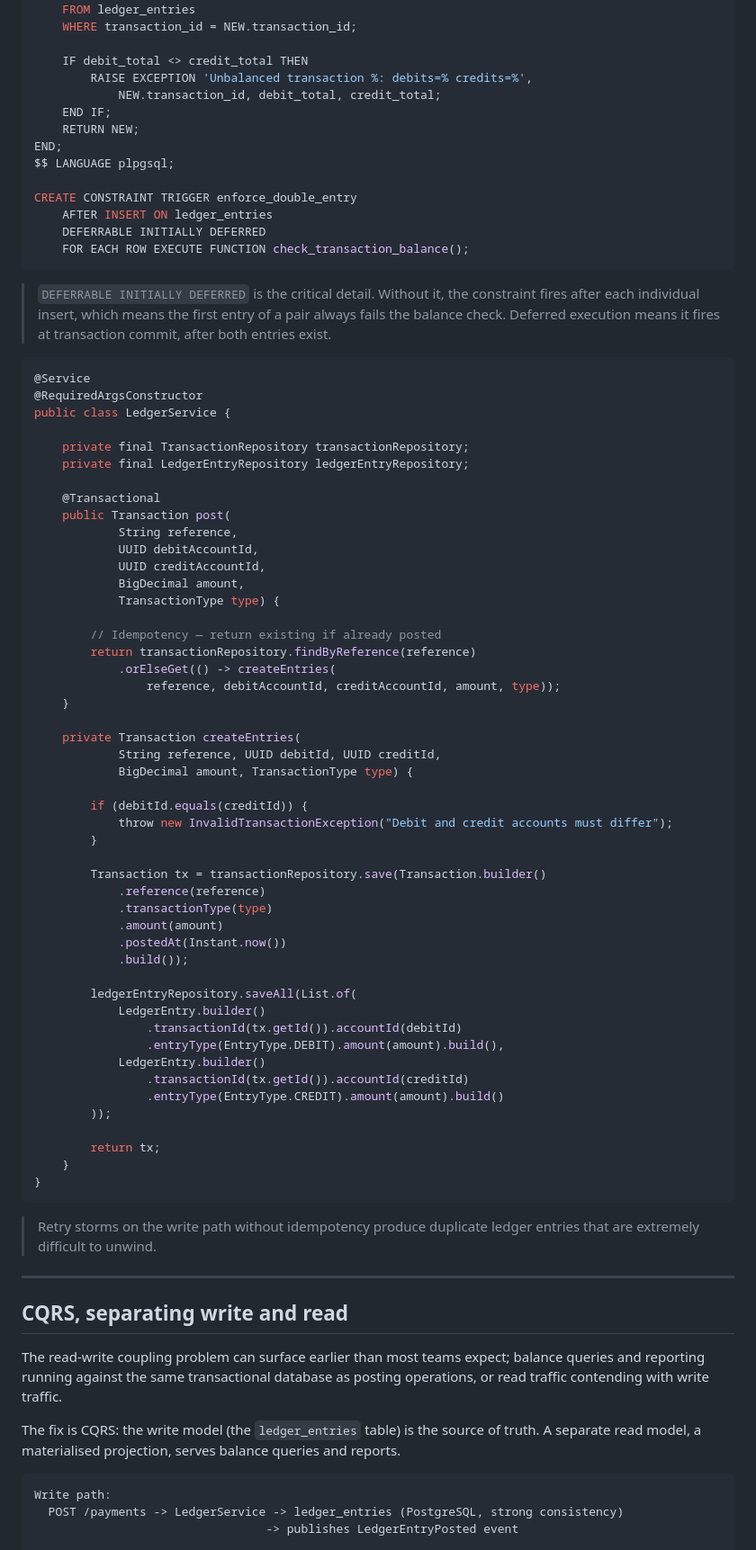
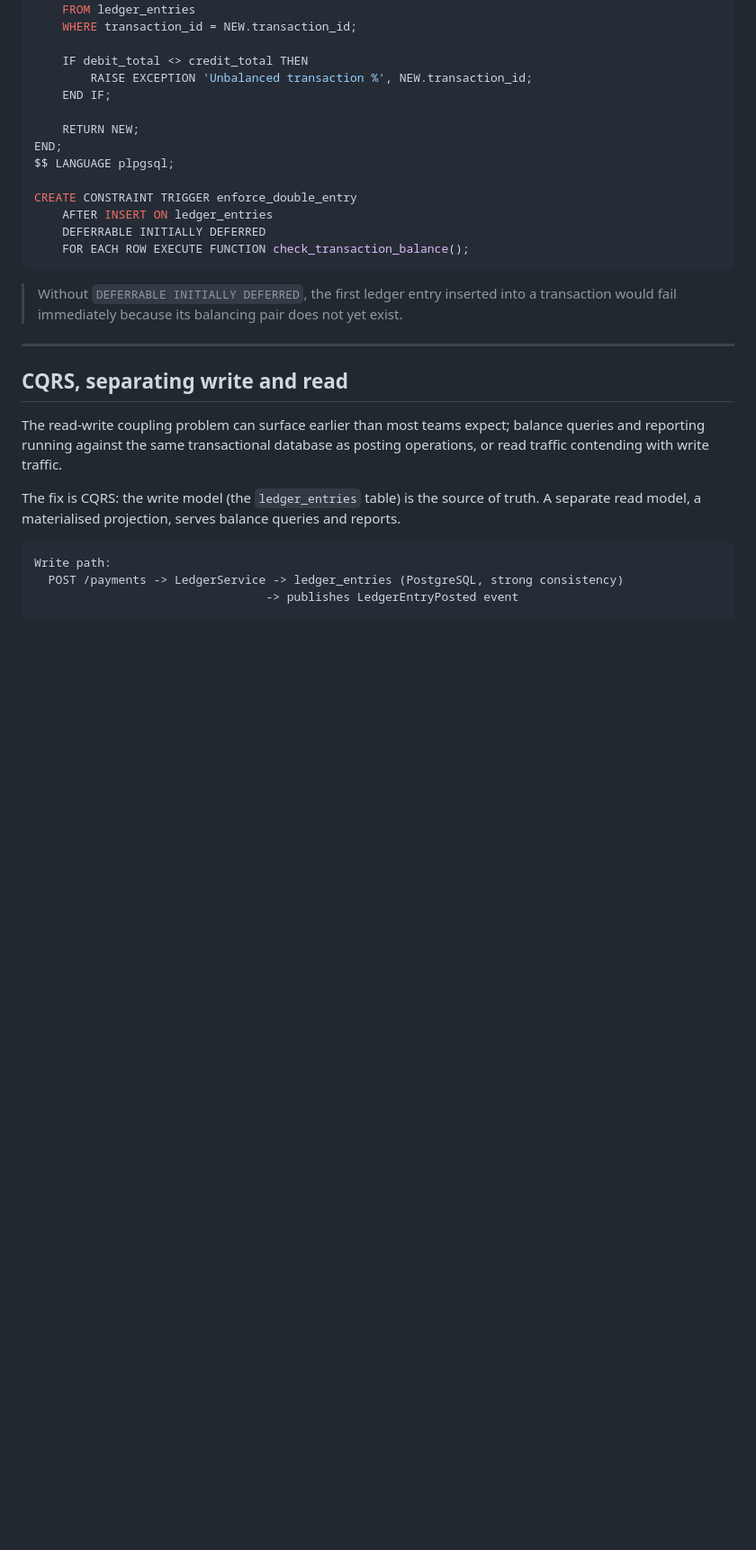
Before and after one commit to kratika-jain-em/fintech-systems, a Markdown page: architectures/ledger/double-entry-design.md, the part around one of its changes. Shown at 90% size. Drawn GitHub-style; blank space fills up the shorter version.

Commit message:
Refactored double-entry-design.md

````diff
--- a/architectures/ledger/double-entry-design.md
+++ b/architectures/ledger/double-entry-design.md
@@ -102,9 +104,9 @@ BEGIN
     WHERE transaction_id = NEW.transaction_id;
 
     IF debit_total <> credit_total THEN
-        RAISE EXCEPTION 'Unbalanced transaction %: debits=% credits=%',
-            NEW.transaction_id, debit_total, credit_total;
+        RAISE EXCEPTION 'Unbalanced transaction %', NEW.transaction_id;
     END IF;
+
     RETURN NEW;
 END;
 $$ LANGUAGE plpgsql;
@@ -115,60 +117,7 @@ CREATE CONSTRAINT TRIGGER enforce_double_entry
     FOR EACH ROW EXECUTE FUNCTION check_transaction_balance();
 ```
 
-> `DEFERRABLE INITIALLY DEFERRED` is the critical detail. Without it, the constraint fires after each individual insert, which means the first entry of a pair always fails the balance check. Deferred execution means it fires at transaction commit, after both entries exist.
-
-```java
-@Service
-@RequiredArgsConstructor
-public class LedgerService {
-
-    private final TransactionRepository transactionRepository;
-    private final LedgerEntryRepository ledgerEntryRepository;
-
-    @Transactional
-    public Transaction post(
-            String reference,
-            UUID debitAccountId,
-            UUID creditAccountId,
-            BigDecimal amount,
-            TransactionType type) {
-
-        // Idempotency — return existing if already posted
-        return transactionRepository.findByReference(reference)
-            .orElseGet(() -> createEntries(
-                reference, debitAccountId, creditAccountId, amount, type));
-    }
-
-    private Transaction createEntries(
-            String reference, UUID debitId, UUID creditId,
-            BigDecimal amount, TransactionType type) {
-
-        if (debitId.equals(creditId)) {
-            throw new InvalidTransactionException("Debit and credit accounts must differ");
-        }
-
-        Transaction tx = transactionRepository.save(Transaction.builder()
-            .reference(reference)
-            .transactionType(type)
-            .amount(amount)
-            .postedAt(Instant.now())
-            .build());
-
-        ledgerEntryRepository.saveAll(List.of(
-            LedgerEntry.builder()
-                .transactionId(tx.getId()).accountId(debitId)
-                .entryType(EntryType.DEBIT).amount(amount).build(),
-            LedgerEntry.builder()
-                .transactionId(tx.getId()).accountId(creditId)
-                .entryType(EntryType.CREDIT).amount(amount).build()
-        ));
-
-        return tx;
-    }
-}
-```
-
-> Retry storms on the write path without idempotency produce duplicate ledger entries that are extremely difficult to unwind.
+> Without `DEFERRABLE INITIALLY DEFERRED`, the first ledger entry inserted into a transaction would fail immediately because its balancing pair does not yet exist.
 
 ---
 
````
Also changed, not shown: other parts of architectures/ledger/double-entry-design.md (+61 -67 lines).
